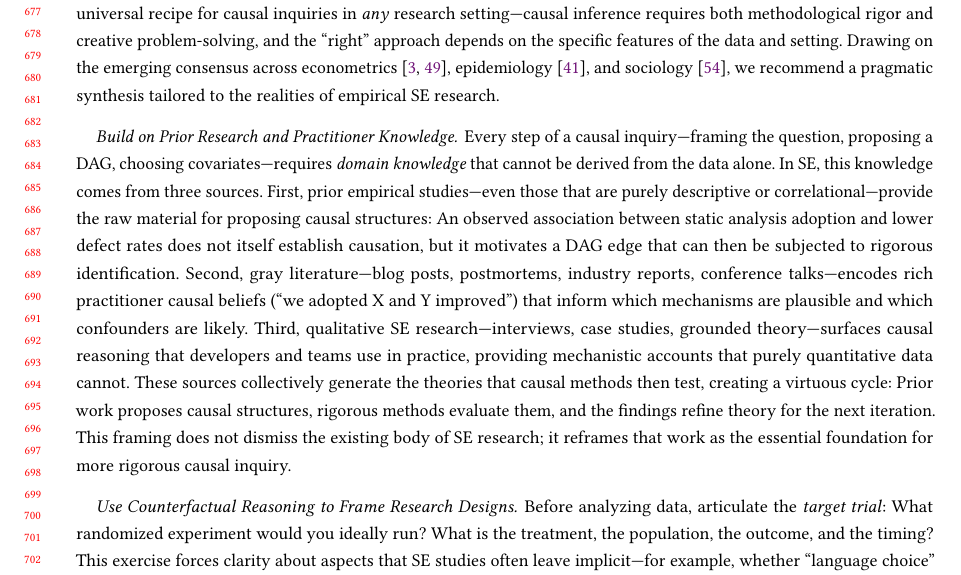
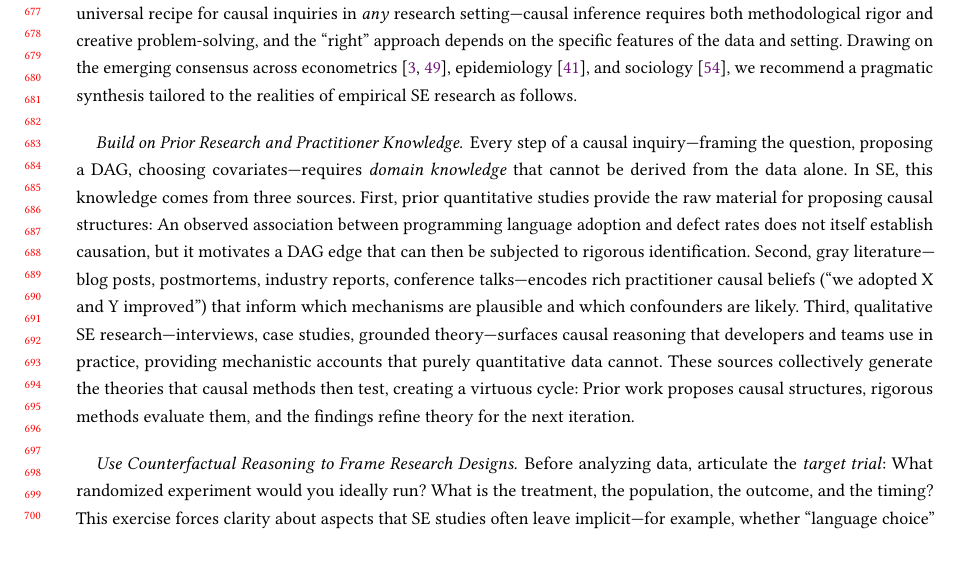
Before and after one commit to hehao98/CausalityInSE, a LaTeX paper (paper/main.tex): part of page 14 of 34 before the commit and part of page 14 of 33 after it, cut so that both start at the same text, the shorter picture padded with empty space. Compiled offline with pdfLaTeX.

Commit message:
Copyediting on main.tex

```diff
--- a/paper/main.tex
+++ b/paper/main.tex
@@ -589,17 +589,16 @@ In this section, we illustrate the high-level idea of each method with SE exampl
 The preceding subsections introduced a rich but potentially daunting toolkit: Potential outcomes define estimands, DAGs encode mechanisms, and design-based methods exploit quasi-random variation.
 An SE researcher encountering these ideas for the first time faces an immediate practical question: \emph{How do I actually use this?}
 In general, there is no universal recipe for causal inquiries in \emph{any} research setting---causal inference requires both methodological rigor and creative problem-solving, and the ``right'' approach depends on the specific features of the data and setting.
-Drawing on the emerging consensus across econometrics~\cite{imbens2020potential, angrist2010credibility}, epidemiology~\cite{hernan2020causal}, and sociology~\cite{lundberg2021estimand}, we recommend a pragmatic synthesis tailored to the realities of empirical SE research.
+Drawing on the emerging consensus across econometrics~\cite{imbens2020potential, angrist2010credibility}, epidemiology~\cite{hernan2020causal}, and sociology~\cite{lundberg2021estimand}, we recommend a pragmatic synthesis tailored to the realities of empirical SE research as follows.
 
 \paragraph{Build on Prior Research and Practitioner Knowledge.}
 \label{sec:stance-prior-research}
 Every step of a causal inquiry---framing the question, proposing a DAG, choosing covariates---requires \emph{domain knowledge} that cannot be derived from the data alone.
 In SE, this knowledge comes from three sources.
-First, prior empirical studies---even those that are purely descriptive or correlational---provide the raw material for proposing causal structures: An observed association between static analysis adoption and lower defect rates does not itself establish causation, but it motivates a DAG edge that can then be subjected to rigorous identification.
+First, prior quantitative studies provide the raw material for proposing causal structures: An observed association between programming language adoption and defect rates does not itself establish causation, but it motivates a DAG edge that can then be subjected to rigorous identification.
 Second, gray literature---blog posts, postmortems, industry reports, conference talks---encodes rich practitioner causal beliefs (``we adopted X and Y improved'') that inform which mechanisms are plausible and which confounders are likely.
 Third, qualitative SE research---interviews, case studies, grounded theory---surfaces causal reasoning that developers and teams use in practice, providing mechanistic accounts that purely quantitative data cannot.
 These sources collectively generate the theories that causal methods then test, creating a virtuous cycle: Prior work proposes causal structures, rigorous methods evaluate them, and the findings refine theory for the next iteration.
-This framing does not dismiss the existing body of SE research; it reframes that work as the essential foundation for more rigorous causal inquiry.
 
 \paragraph{Use Counterfactual Reasoning to Frame Research Designs.}
 \label{sec:guide-question}
```
